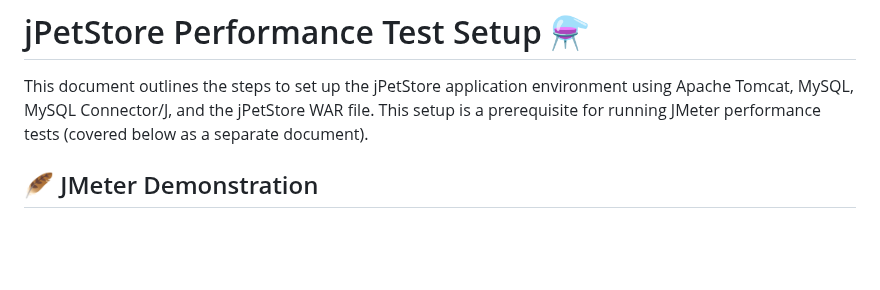
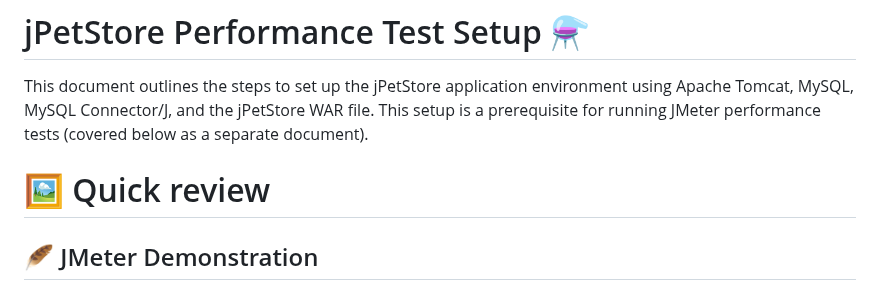
Before and after one commit to bugnificent/jmeter-test, a Markdown page: README.md, the part around the change. GitHub-like rendering; blank space fills up the shorter version.

```diff
--- a/README.md
+++ b/README.md
@@ -1,6 +1,8 @@
 # jPetStore Performance Test Setup ⚗️
 
 This document outlines the steps to set up the jPetStore application environment using Apache Tomcat, MySQL, MySQL Connector/J, and the jPetStore WAR file.  This setup is a prerequisite for running JMeter performance tests (covered below as a separate document).
+
+# 🖼️ Quick review
 
 ## 🪶 JMeter Demonstration
 
```
